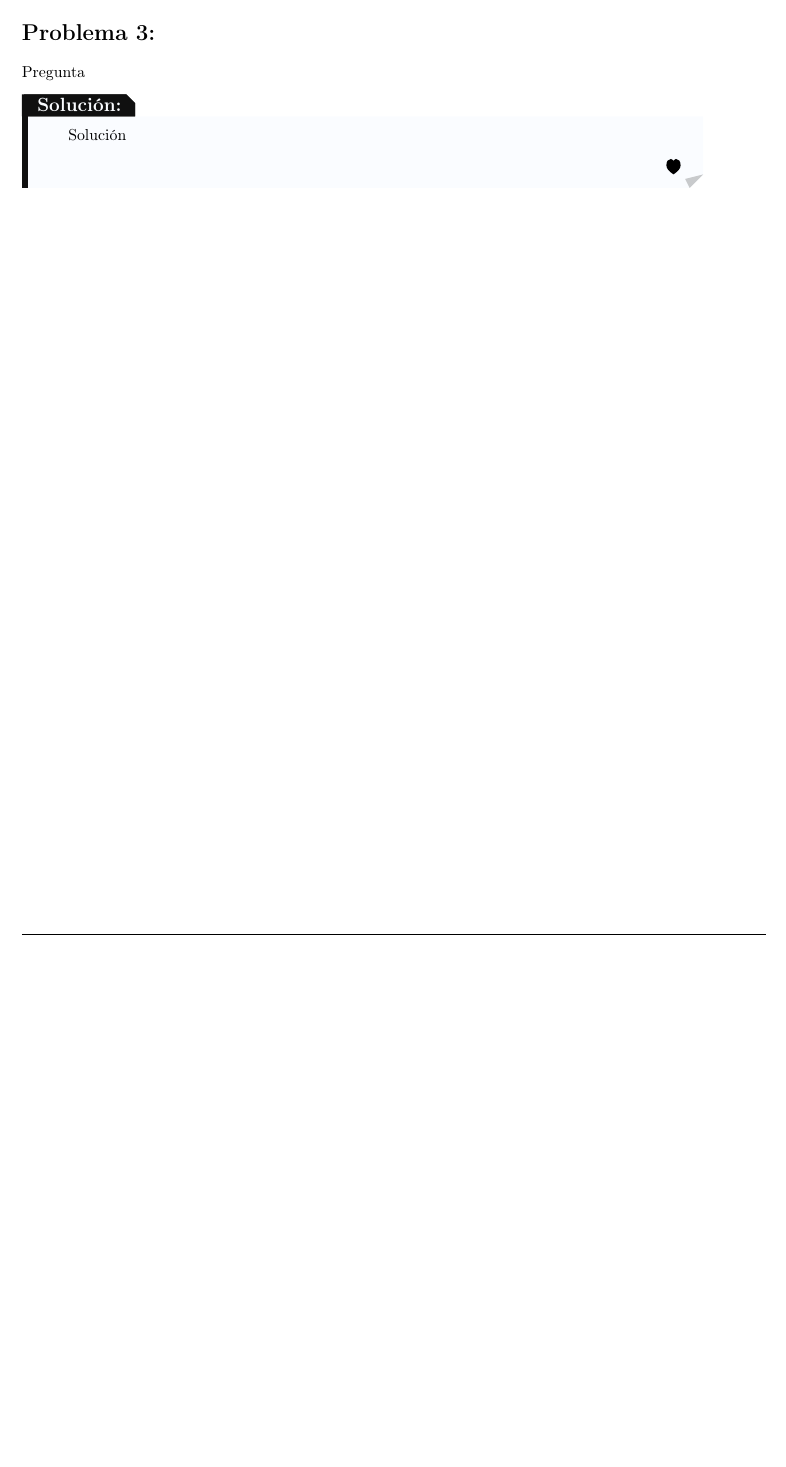
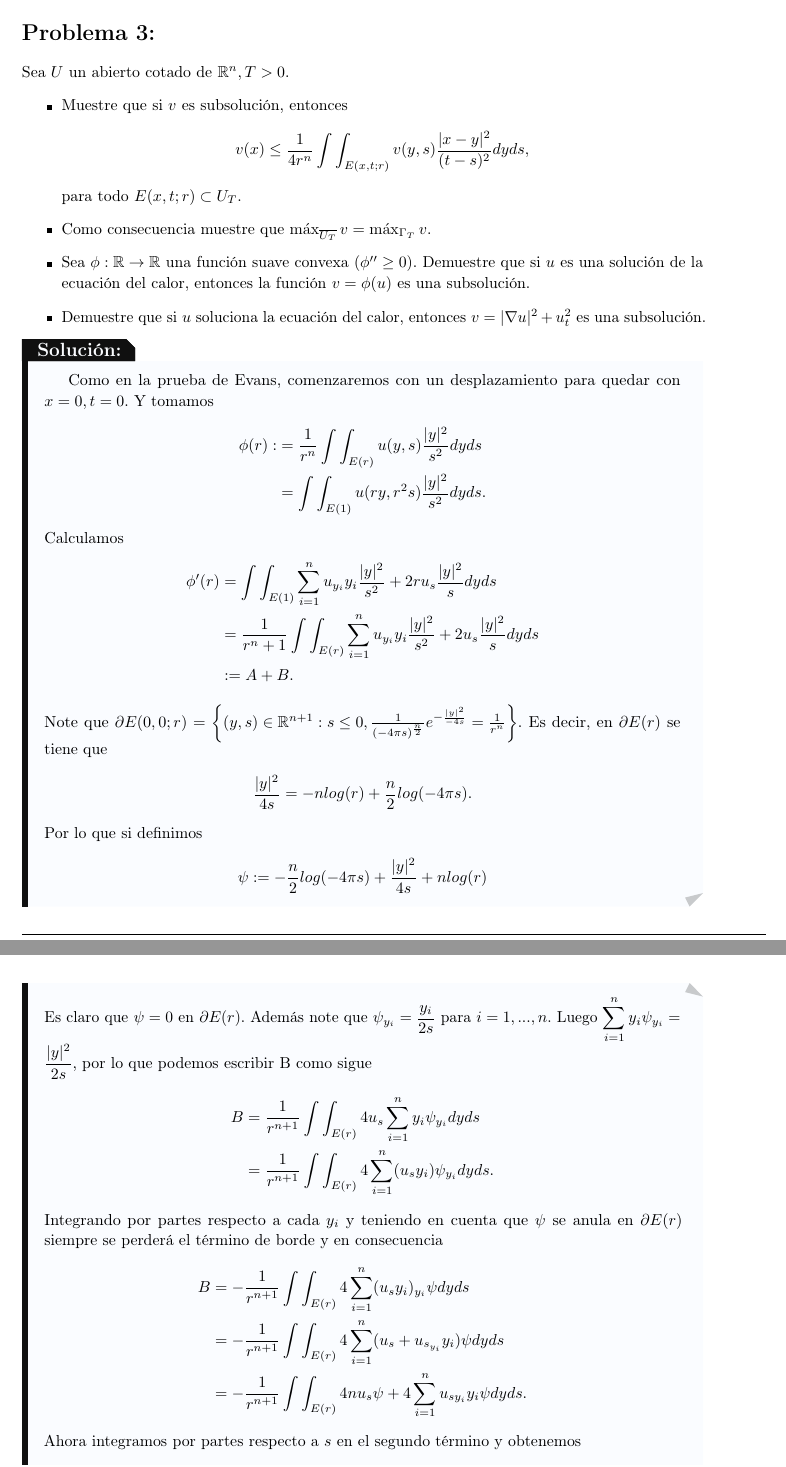
Before and after one commit to Viuche0w0/Taller-4-EDP, a LaTeX document (Tex/main.tex, which reads Tex/ejercicio_3.tex): part of page 6 of 9 before the commit and two parts of pages 6 and 7 of 11 after it, the two joined at a grey line, cut so that both start at the same text, the shorter picture padded with empty space. Compiled offline with pdfLaTeX.

Commit message:
joanosesilohice

```diff
--- a/Tex/ejercicio_3.tex
+++ b/Tex/ejercicio_3.tex
@@ -1,4 +1,49 @@
 \begin{homeworkProblem}
-  Pregunta
+  Sea $U$ un abierto cotado de $\mathbb{R}^{n}, T>0.$
+  \begin{itemize}
+    \item Muestre que si $v$ es subsolución, entonces
+    \begin{align*}
+      v(x) \leq \dfrac{1}{4r^{n}} \int \int_{E(x,t;r)} v(y,s) \dfrac{|x-y|^{2}}{(t-s)^{2}}dyds,
+    \end{align*}
+    para todo $E(x,t;r) \subset U_{T}.$
+    \item Como consecuencia muestre que $\max_{\overline{U_{T}}} v = \max_{\Gamma_{T}}v.$
+    \item Sea $\phi : \mathbb{R} \rightarrow \mathbb{R}$ una función suave convexa $(\phi '' \geq 0).$ Demuestre que si $u$ es una solución de la ecuación del calor, entonces la función $v=\phi (u)$ es una subsolución.
+    \item Demuestre que si $u$ soluciona la ecuación del calor, entonces $v = |\nabla u|^{2} + u_{t}^{2}$ es una subsolución.
+  \end{itemize}
   \begin{solucion}
-    Solución
+    Como en la prueba de Evans, comenzaremos con un desplazamiento para quedar con $x=0, t=0$. Y tomamos
+    \begin{align*}
+      \phi (r) :&= \frac{1}{r^{n}} \int \int_{E(r)} u(y,s) \frac{|y|^{2}}{s^{2}}dyds\\
+                &= \int \int_{E(1)} u(ry,r^{2}s)\frac{|y|^{2}}{s^{2}}dyds.
+    \end{align*}
+    Calculamos
+    \begin{align*}
+      \phi'(r)&= \int \int_{E(1)} \sum_{i=1}^{n} u_{y_{i}}y_{i}\frac{|y|^{2}}{s^{2}} + 2ru_{s}\frac{|y|^{2}}{s} dyds\\
+              &= \frac{1}{r^n+1} \int \int_{E(r)} \sum_{i=1}^{n} u_{y_{i}}y_{i}\frac{|y|^{2}}{s^{2}} + 2u_{s}\frac{|y|^{2}}{s} dyds\\
+              &:= A+B.
+    \end{align*}
+    Note que $\partial E(0,0;r) = \left\{ (y,s) \in \mathbb{R}^{n+1}: s \leq 0, \frac{1}{(-4\pi s)^{\frac{n}{2}}}e^{- \frac{|y|^{2}}{-4s}} = \frac{1}{r^{n}}\right\}$. Es decir, en $\partial E(r)$ se tiene que
+    \begin{align*}
+      \frac{|y|^{2}}{4s} = -nlog(r) + \frac{n}{2}log(-4\pi s).
+    \end{align*}
+    Por lo que si definimos
+    \begin{align*}
+      \psi : = -\frac{n}{2}log(-4\pi s) + \frac{|y|^{2}}{4s} + nlog(r)
+    \end{align*}
+    Es claro que $\psi = 0$ en $\partial E(r)$. Además note que $\psi_{y_{i}}=\dfrac{y_{i}}{2s}$ para $i=1,...,n$. Luego $\displaystyle \sum_{i=1}^{n} y_{i}\psi_{y_{i}} = \frac{|y|^{2}}{2s}$, por lo que podemos escribir B como sigue
+    \begin{align*}
+      B &= \frac{1}{r^{n+1}} \int \int_{E(r)} 4u_{s} \displaystyle \sum_{i=1}^{n} y_{i}\psi_{y_{i}} dyds\\
+        & = \frac{1}{r^{n+1}} \int \int_{E(r)} 4\displaystyle \sum_{i=1}^{n} (u_{s} y_{i}) \psi_{y_{i}} dyds.
+    \end{align*}
+    Integrando por partes respecto a cada $y_{i}$ y teniendo en cuenta que $\psi$ se anula en $\partial E(r)$ siempre se perderá el término de borde y en consecuencia
+    \begin{align*}
+      B &= -\frac{1}{r^{n+1}} \int \int_{E(r)} 4\displaystyle \sum_{i=1}^{n} (u_{s} y_{i})_{y_{i}} \psi dyds\\
+        &= -\frac{1}{r^{n+1}} \int \int_{E(r)} 4\displaystyle \sum_{i=1}^{n} (u_{s} + u_{s_{y_{i}}}y_{i})\psi dyds\\
+        &= -\frac{1}{r^{n+1}} \int \int_{E(r)} 4n u_{s}\psi + 4\displaystyle \sum_{i=1}^{n} u_{sy_{i}}y_{i}\psi dyds.
+    \end{align*}
+    Ahora integramos por partes respecto a $s$ en el segundo término y obtenemos
+    \begin{align*}
+      B &= \frac{1}{r^{n+1}} \int \int_{E(r)} -4n u_{s}\psi + 4\displaystyle \sum_{i=1}^{n} u_{y_{i}}y_{i}\psi_{s} dyds\\
+        &= \frac{1}{r^{n+1}} \int \int_{E(r)} -4n u_{s}\psi + 4\displaystyle \sum_{i=1}^{n} u_{y_{i}}y_{i} \left( -\frac{n}{2s} - \frac{|y|^{2}}{4s^{2}} \right) dyds\\
+        &= \frac{1}{r^{n+1}} \int \int_{E(r)} -4n u_{s}\psi - \frac{2n}{s} \displaystyle \sum_{i=1}^{n} u_{y_{i}}y_{i} dyds - A.
+    \end{align*}
@@ -4,0 +58,3 @@
+      \phi ' (r) &\geq \frac{1}{r^{n+1}} \int \int_{E(r)} 4n \nabla u \cdot \nabla \psi - \frac{2n}{s} \displaystyle \sum_{i=1}^{n} u_{y_{i}}y_{i} dyds\\
+                 &=\displaystyle \sum_{i=1}^{n} \frac{1}{r^{n+1}} \int \int_{E(r)} 4n u_{y_{i}} \psi_{y_{i}} - \frac{2n}{s} u_{y_{i}}y_{i} dyds\\
+                 &= \displaystyle \sum_{i=1}^{n} \frac{1}{r^{n+1}} \int \int_{E(r)} 4n u_{y_{i}} \left( \frac{y_{i}}{2s}\right) - \frac{2n}{s} u_{y_{i}}y_{i} dyds\\
```
Also changed, not shown: Tex/ejercicio_3.tex (15 more changed lines), 5 other files.
